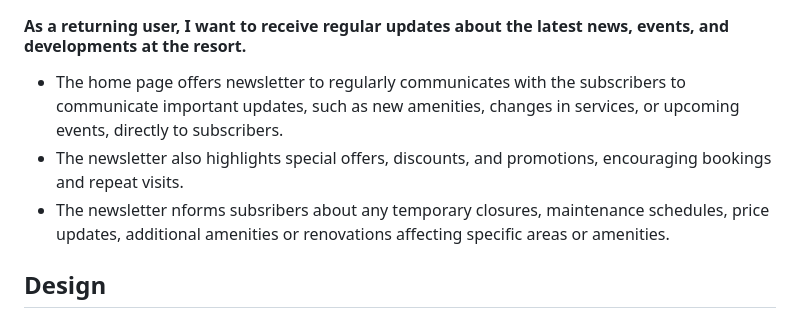
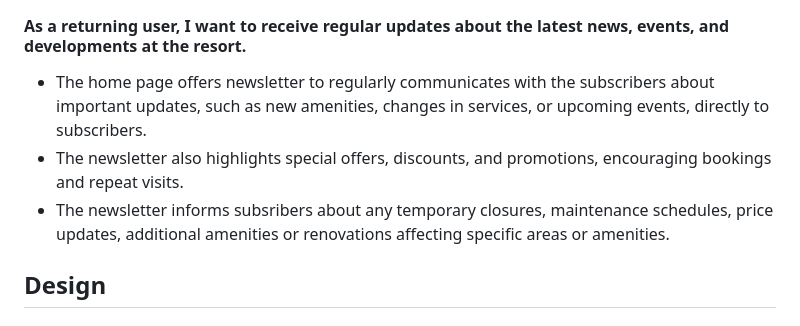
Before and after one commit to disaac318/Casa-Correa-, a Markdown page: README.md, the part around the change. GitHub-like rendering.

Commit message:
edited and deleted words in returning user experience section

```diff
--- a/README.md
+++ b/README.md
@@ -185,9 +185,9 @@
 ### Returning User Experience
 #### As a returning user, I want to receive regular updates about the latest news, events, and developments at the resort.
 
-- The home page offers newsletter to regularly communicates with the subscribers  to communicate important updates, such as new amenities, changes in services, or upcoming events, directly to subscribers.
+- The home page offers newsletter to regularly communicates with the subscribers  about important updates, such as new amenities, changes in services, or upcoming events, directly to subscribers.
 - The newsletter also highlights special offers, discounts, and promotions, encouraging bookings and repeat visits.
-- The newsletter nforms subsribers about any temporary closures, maintenance schedules, price updates, additional amenities or renovations affecting specific areas or amenities.
+- The newsletter informs subsribers about any temporary closures, maintenance schedules, price updates, additional amenities or renovations affecting specific areas or amenities.
 
 
 
```
